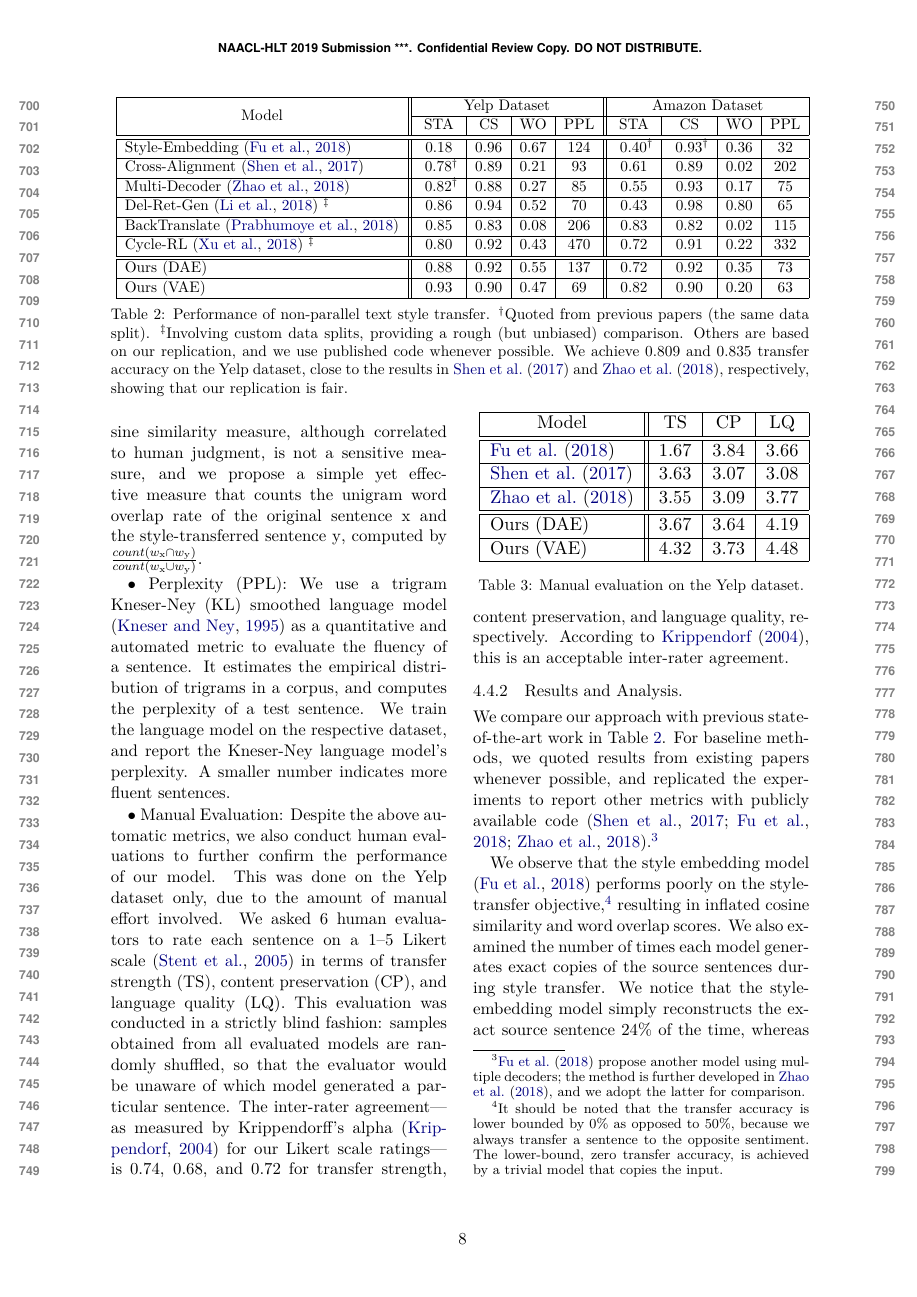
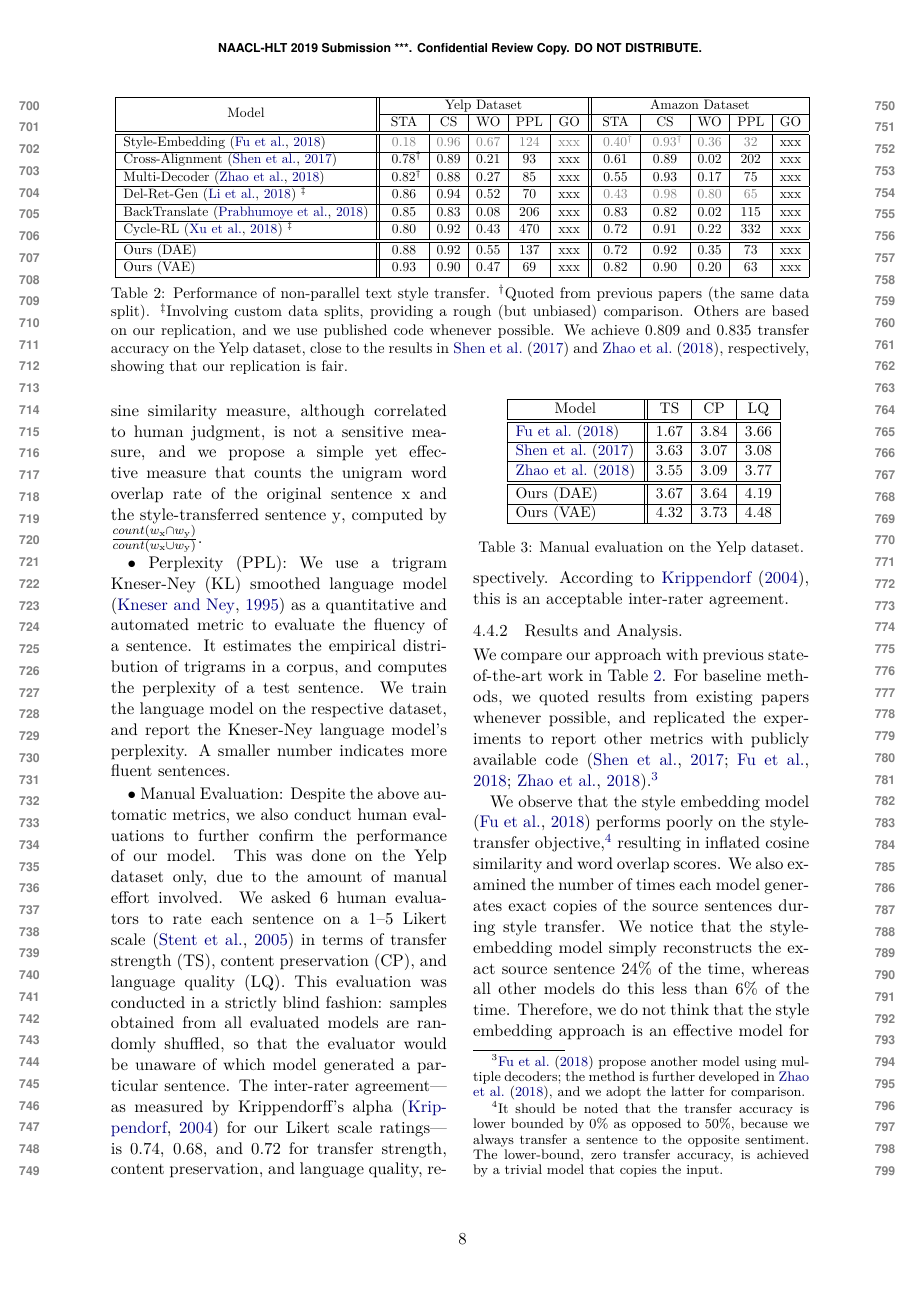
Before and after one commit to vineetjohn/naacl-2019-style-transfer, a LaTeX paper (naaclhlt2019.tex): page 8 of 10. Compiled offline with XeLaTeX.

Commit message:
Push overleaf updates

```diff
--- a/naaclhlt2019.tex
+++ b/naaclhlt2019.tex
@@ -428,19 +426,19 @@ We show t-SNE plots for ablation tests with different combinations of auxiliary
 \begin{table*}[!t]
 	\centering
 	\resizebox{\textwidth}{!}{
-		\begin{tabular}{|l||c|c|c|c||c|c|c|c| }
+		\begin{tabular}{|l||c|c|c|c|c||c|c|c|c|c| }
 			\hline
-			\tabc{2}{Model}                            & \multicolumn{4}{c||}{\textbf{Yelp Dataset}} & \multicolumn{4}{c|}{\textbf{Amazon Dataset}}                                                                                               \\ \cline{2-9}
-			                                           & \textbf{STA}                                & \textbf{CS}                                  & \textbf{WO}   & \textbf{PPL} & \textbf{STA}  & \textbf{CS}   & \textbf{WO}   & \textbf{PPL} \\
+			\tabc{2}{Model}                            & \multicolumn{5}{c||}{\textbf{Yelp Dataset}} & \multicolumn{5}{c|}{\textbf{Amazon Dataset}}                                                                                               \\ \cline{2-11}
+			                                           & \textbf{STA}                                & \textbf{CS}                                  & \textbf{WO}   & \textbf{PPL} & \textbf{GO} & \textbf{STA}  & \textbf{CS}   & \textbf{WO}   & \textbf{PPL} & \textbf{GO}\\
 			\hline\hline
-			Style-Embedding \cite{fu2018style}         & 0.18                                        & \textbf{0.96}                                & \textbf{0.67} & 124          & \ 0.40$^\dag$ & \ 0.93$^\dag$ & 0.36          & \textbf{32}  \\ \hline
-			Cross-Alignment \cite{shen2017style}       & \ 0.78$^\dag$                               & 0.89                                         & 0.21          & 93           & 0.61          & 0.89          & 0.02          & 202          \\ \hline
-			Multi-Decoder \cite{zhao2018adversarially} & \ 0.82$^\dag$                               & 0.88                                         & 0.27          & 85           & 0.55          & 0.93          & 0.17          & 75           \\ \hline
-			Del-Ret-Gen \cite{li2018delete} $^\ddag$   & 0.86                                        & 0.94                                         & 0.52          & 70           & 0.43          & \textbf{0.98} & \textbf{0.80} & 65           \\ \hline
-			BackTranslate \cite{prabhumoye2018style}   & 0.85                                        & 0.83                                         & 0.08          & 206          & \textbf{0.83} & 0.82          & 0.02          & 115          \\ \hline
-			Cycle-RL \cite{xu2018unpaired} $^\ddag$    & 0.80                                        & 0.92                                         & 0.43          & 470          & 0.72          & 0.91          & 0.22          & 332          \\ \hline\hline
-			Ours (DAE)                                 & 0.88                                        & 0.92                                         & 0.55          & 137          & 0.72          & 0.92          & 0.35          & 73           \\ \hline
-			Ours (VAE)                                 & \textbf{0.93}                               & 0.90                                         & 0.47          & \textbf{69}  & 0.82          & 0.90          & 0.20          & 63           \\ \hline
+			Style-Embedding \cite{fu2018style}    & \color{gray}0.18                    & \color{gray}\textbf{0.96}    &\color{gray} \textbf{0.67} &\color{gray} 124  &\color{gray}   xxx     & \color{gray} \ 0.40$^\dag$ &\color{gray} \ 0.93$^\dag$ &\color{gray} 0.36 &\color{gray} \textbf{32} & xxx  \\ \hline
+			Cross-Alignment \cite{shen2017style}       & \ 0.78$^\dag$                               & 0.89                                         & 0.21          & 93   & xxx       & 0.61          & 0.89          & 0.02          & 202  & xxx    \\ \hline
+			Multi-Decoder \cite{zhao2018adversarially} & \ 0.82$^\dag$                               & 0.88                                         & 0.27          & 85     & xxx      & 0.55         & \textbf{0.93}     & 0.17          & 75       &xxx  \\ \hline
+			Del-Ret-Gen \cite{li2018delete} $^\ddag$   & 0.86  & \textbf{0.94}  & 0.52          & 70 & xxx  & \color{gray}0.43          & \color{gray}\textbf{0.98} & \color{gray}\textbf{0.80} & \color{gray}65         & xxx  \\ \hline
+			BackTranslate \cite{prabhumoye2018style}   & 0.85                                        & 0.83                                         & 0.08          & 206    & xxx      & \textbf{0.83} & 0.82          & 0.02          & 115  & xxx  \\ \hline
+			Cycle-RL \cite{xu2018unpaired} $^\ddag$    & 0.80                                        & 0.92                                         & 0.43          & 470    & xxx      & 0.72          & 0.91          & \textbf{0.22}          & 332  & xxx        \\ \hline\hline
+			Ours (DAE)                                 & 0.88                                        & 0.92                                         & \textbf{0.55}          & 137    & xxx      & 0.72          & 0.92          & 0.35          & 73  & xxx         \\ \hline
+			Ours (VAE)                                 & \textbf{0.93}                               & 0.90                                         & 0.47          & \textbf{69} & xxx & 0.82          & 0.90          & 0.20          & \textbf{63}      & xxx     \\ \hline
 		\end{tabular}}
 	\vspace{-.2cm}
 	\caption{Performance of non-parallel text style transfer.  $^\dag$Quoted from previous papers (the same data split). $^\ddag$Involving custom data splits, providing a rough (but unbiased) comparison. Others are based on our replication, and we use published code whenever possible. We achieve 0.809 and 0.835 transfer accuracy on the Yelp dataset, close to the results in \citet{shen2017style} and \citet{zhao2018adversarially}, respectively, showing that our replication is fair.}\vspace{-.2cm}
```
Also changed, not shown: naaclhlt2019.tex (8 more changed lines).
